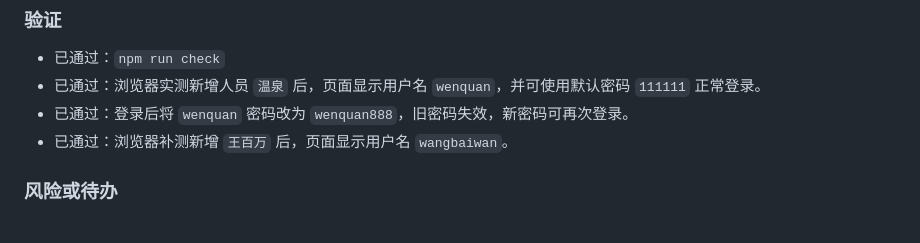
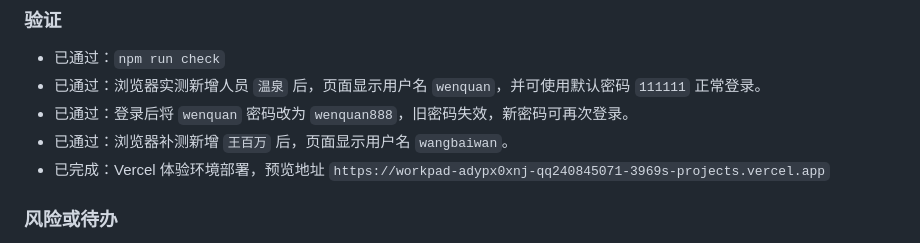
Before and after one commit to qq240845071-stack/WorkPad, a Markdown page: docs/每日收尾摘要.md, the part around the change. Drawn GitHub-style.

Commit message:
docs: update daily wrapup deployment result

```diff
--- a/docs/每日收尾摘要.md
+++ b/docs/每日收尾摘要.md
@@ -48,6 +48,7 @@
 - 已通过：浏览器实测新增人员 `温泉` 后，页面显示用户名 `wenquan`，并可使用默认密码 `111111` 正常登录。
 - 已通过：登录后将 `wenquan` 密码改为 `wenquan888`，旧密码失效，新密码可再次登录。
 - 已通过：浏览器补测新增 `王百万` 后，页面显示用户名 `wangbaiwan`。
+- 已完成：Vercel 体验环境部署，预览地址 `https://workpad-adypx0xnj-qq240845071-3969s-projects.vercel.app`
 
 ### 风险或待办
 
```
